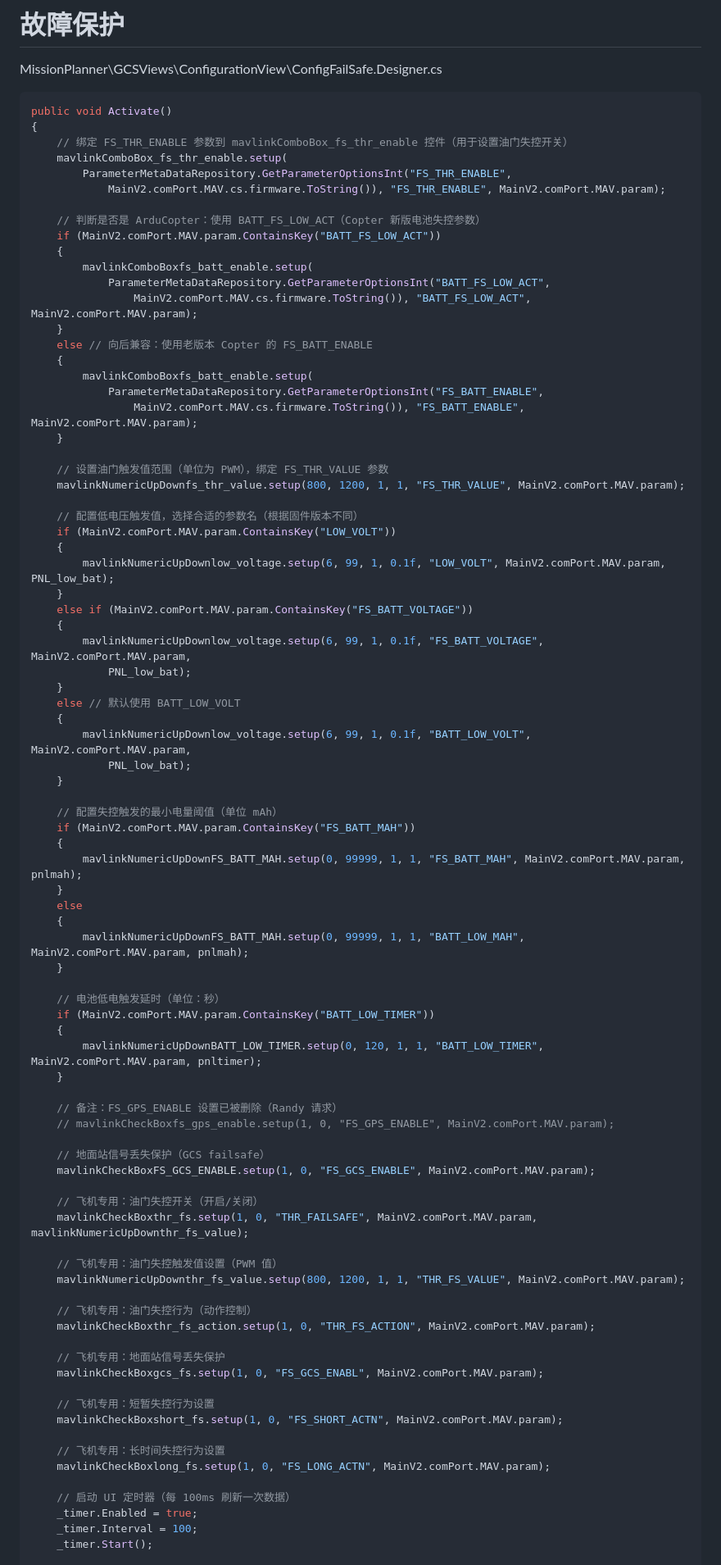
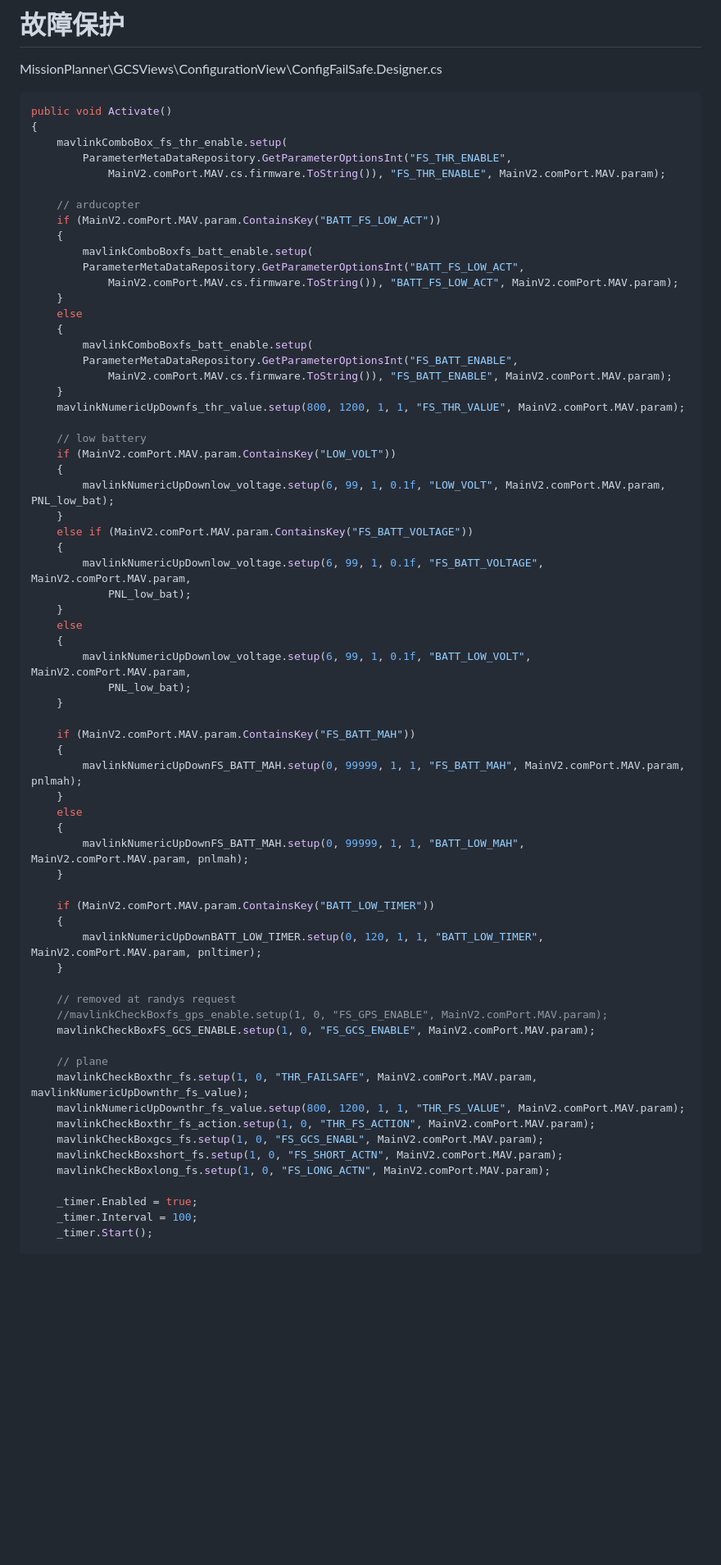
Before and after one commit to wilsonLiuXing/wilsonLiuXing.github.io, a Markdown page: rm.md, the part around one of its changes. Shown at 82% size. GitHub-like rendering; blank space fills up the shorter version.

````diff
--- a/rm.md
+++ b/rm.md
@@ -1052,29 +1052,26 @@ private void BUT_Calibrateradio_Click(object sender, EventArgs e)
 ```C#
 public void Activate()
 {
-    // 绑定 FS_THR_ENABLE 参数到 mavlinkComboBox_fs_thr_enable 控件（用于设置油门失控开关）
     mavlinkComboBox_fs_thr_enable.setup(
         ParameterMetaDataRepository.GetParameterOptionsInt("FS_THR_ENABLE",
             MainV2.comPort.MAV.cs.firmware.ToString()), "FS_THR_ENABLE", MainV2.comPort.MAV.param);
 
-    // 判断是否是 ArduCopter：使用 BATT_FS_LOW_ACT（Copter 新版电池失控参数）
+    // arducopter
     if (MainV2.comPort.MAV.param.ContainsKey("BATT_FS_LOW_ACT"))
     {
         mavlinkComboBoxfs_batt_enable.setup(
-            ParameterMetaDataRepository.GetParameterOptionsInt("BATT_FS_LOW_ACT",
-                MainV2.comPort.MAV.cs.firmware.ToString()), "BATT_FS_LOW_ACT", MainV2.comPort.MAV.param);
+        ParameterMetaDataRepository.GetParameterOptionsInt("BATT_FS_LOW_ACT",
+            MainV2.comPort.MAV.cs.firmware.ToString()), "BATT_FS_LOW_ACT", MainV2.comPort.MAV.param);
     }
-    else // 向后兼容：使用老版本 Copter 的 FS_BATT_ENABLE
+    else
     {
         mavlinkComboBoxfs_batt_enable.setup(
-            ParameterMetaDataRepository.GetParameterOptionsInt("FS_BATT_ENABLE",
-                MainV2.comPort.MAV.cs.firmware.ToString()), "FS_BATT_ENABLE", MainV2.comPort.MAV.param);
+        ParameterMetaDataRepository.GetParameterOptionsInt("FS_BATT_ENABLE",
+            MainV2.comPort.MAV.cs.firmware.ToString()), "FS_BATT_ENABLE", MainV2.comPort.MAV.param);
     }
-
-    // 设置油门触发值范围（单位为 PWM），绑定 FS_THR_VALUE 参数
     mavlinkNumericUpDownfs_thr_value.setup(800, 1200, 1, 1, "FS_THR_VALUE", MainV2.comPort.MAV.param);
 
-    // 配置低电压触发值，选择合适的参数名（根据固件版本不同）
+    // low battery
     if (MainV2.comPort.MAV.param.ContainsKey("LOW_VOLT"))
     {
         mavlinkNumericUpDownlow_voltage.setup(6, 99, 1, 0.1f, "LOW_VOLT", MainV2.comPort.MAV.param, PNL_low_bat);
@@ -1084,13 +1081,12 @@ public void Activate()
         mavlinkNumericUpDownlow_voltage.setup(6, 99, 1, 0.1f, "FS_BATT_VOLTAGE", MainV2.comPort.MAV.param,
             PNL_low_bat);
     }
-    else // 默认使用 BATT_LOW_VOLT
+    else
     {
         mavlinkNumericUpDownlow_voltage.setup(6, 99, 1, 0.1f, "BATT_LOW_VOLT", MainV2.comPort.MAV.param,
             PNL_low_bat);
     }
 
-    // 配置失控触发的最小电量阈值（单位 mAh）
     if (MainV2.comPort.MAV.param.ContainsKey("FS_BATT_MAH"))
     {
         mavlinkNumericUpDownFS_BATT_MAH.setup(0, 99999, 1, 1, "FS_BATT_MAH", MainV2.comPort.MAV.param, pnlmah);
@@ -1100,37 +1096,23 @@ public void Activate()
         mavlinkNumericUpDownFS_BATT_MAH.setup(0, 99999, 1, 1, "BATT_LOW_MAH", MainV2.comPort.MAV.param, pnlmah);
     }
 
-    // 电池低电触发延时（单位：秒）
     if (MainV2.comPort.MAV.param.ContainsKey("BATT_LOW_TIMER"))
     {
         mavlinkNumericUpDownBATT_LOW_TIMER.setup(0, 120, 1, 1, "BATT_LOW_TIMER", MainV2.comPort.MAV.param, pnltimer);
     }
 
-    // 备注：FS_GPS_ENABLE 设置已被删除（Randy 请求）
-    // mavlinkCheckBoxfs_gps_enable.setup(1, 0, "FS_GPS_ENABLE", MainV2.comPort.MAV.param);
-
-    // 地面站信号丢失保护（GCS failsafe）
+    // removed at randys request
+    //mavlinkCheckBoxfs_gps_enable.setup(1, 0, "FS_GPS_ENABLE", MainV2.comPort.MAV.param);
     mavlinkCheckBoxFS_GCS_ENABLE.setup(1, 0, "FS_GCS_ENABLE", MainV2.comPort.MAV.param);
 
-    // 飞机专用：油门失控开关（开启/关闭）
+    // plane
     mavlinkCheckBoxthr_fs.setup(1, 0, "THR_FAILSAFE", MainV2.comPort.MAV.param, mavlinkNumericUpDownthr_fs_value);
-
-    // 飞机专用：油门失控触发值设置（PWM 值）
     mavlinkNumericUpDownthr_fs_value.setup(800, 1200, 1, 1, "THR_FS_VALUE", MainV2.comPort.MAV.param);
-
-    // 飞机专用：油门失控行为（动作控制）
     mavlinkCheckBoxthr_fs_action.setup(1, 0, "THR_FS_ACTION", MainV2.comPort.MAV.param);
-
-    // 飞机专用：地面站信号丢失保护
     mavlinkCheckBoxgcs_fs.setup(1, 0, "FS_GCS_ENABL", MainV2.comPort.MAV.param);
-
-    // 飞机专用：短暂失控行为设置
     mavlinkCheckBoxshort_fs.setup(1, 0, "FS_SHORT_ACTN", MainV2.comPort.MAV.param);
-
-    // 飞机专用：长时间失控行为设置
     mavlinkCheckBoxlong_fs.setup(1, 0, "FS_LONG_ACTN", MainV2.comPort.MAV.param);
 
-    // 启动 UI 定时器（每 100ms 刷新一次数据）
     _timer.Enabled = true;
     _timer.Interval = 100;
     _timer.Start();
````
Also changed, not shown: other parts of rm.md (+33 -1 lines).
